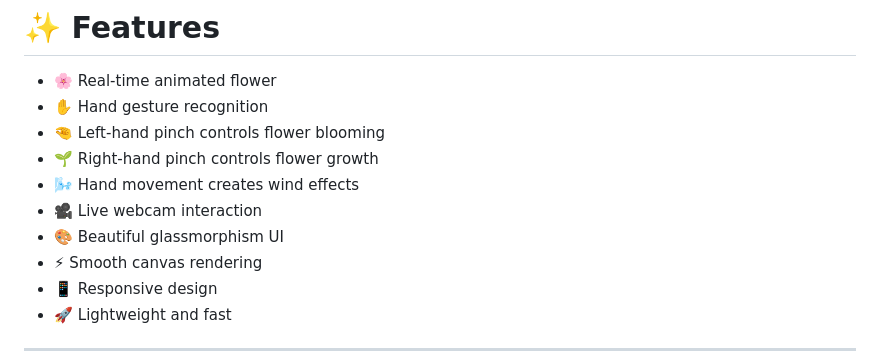
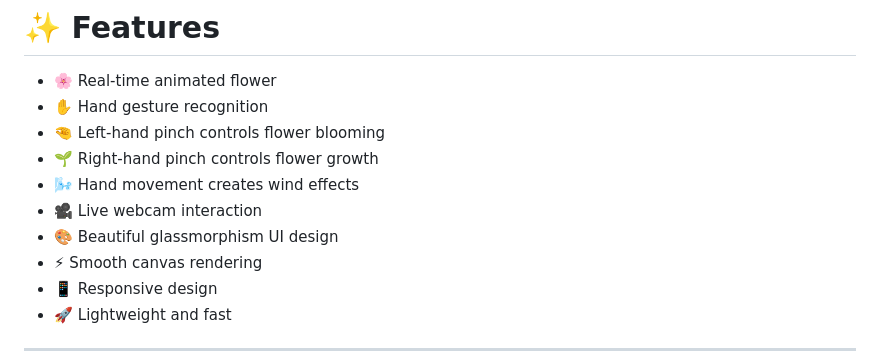
Before and after one commit to FaziOps/Red-Bloom-WebApp, a Markdown page: README.md, the part around one of its changes. GitHub-like rendering.

Commit message:
Enhance README with clearer descriptions and formatting
Updated README.md with minor text improvements and formatting.

```diff
--- a/README.md
+++ b/README.md
@@ -24,7 +26,7 @@ A visually immersive interactive web experience where your **left-hand pinch con
 - 🌱 Right-hand pinch controls flower growth
 - 🌬 Hand movement creates wind effects
 - 🎥 Live webcam interaction
-- 🎨 Beautiful glassmorphism UI
+- 🎨 Beautiful glassmorphism UI design
 - ⚡ Smooth canvas rendering
 - 📱 Responsive design
 - 🚀 Lightweight and fast
```
Also changed, not shown: other parts of README.md (+4 -0 lines).
